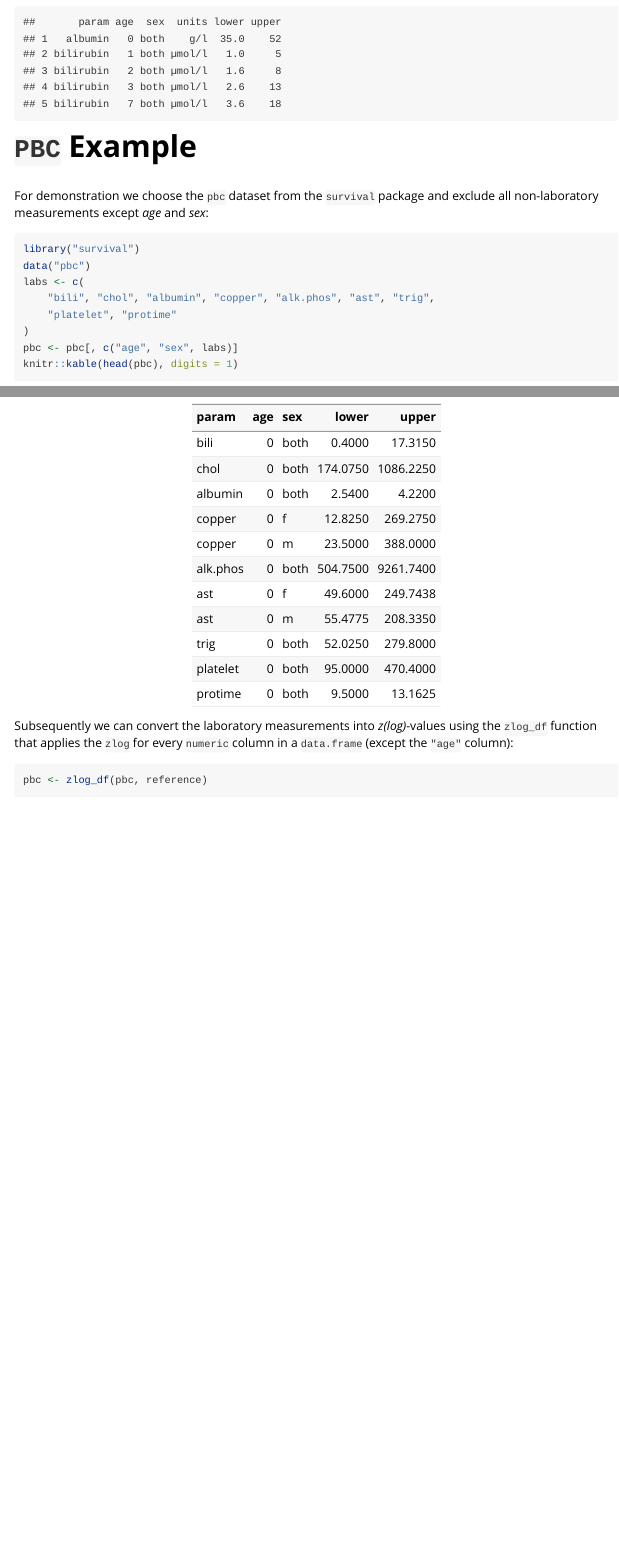
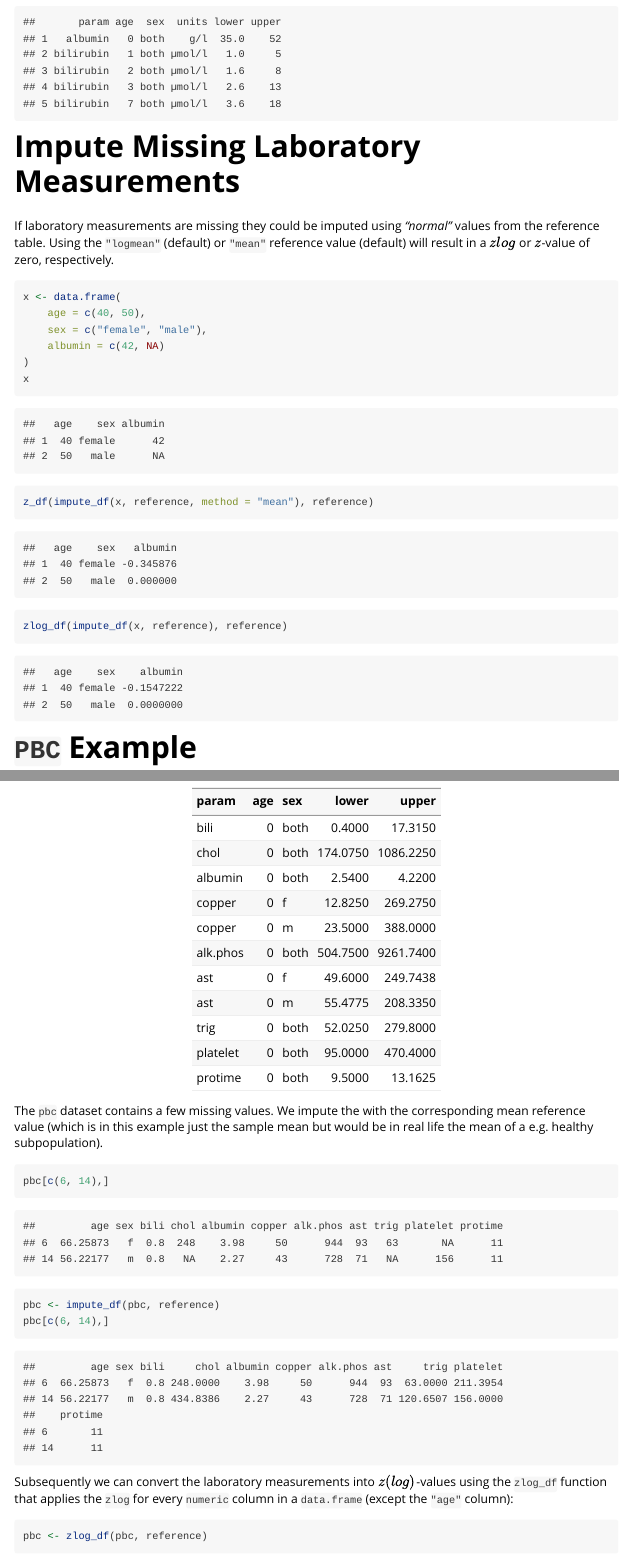
Before and after one commit to ampel-leipzig/zlog, an R Markdown document (vignettes/zlog.Rmd): the page in a window 1100 px wide, from 3810 px down, and a second part further down, joined at a grey line. Rendered offline with R 4.5, knitr and Pandoc, with nearby package versions.

Commit message:
feat: add impute_df

````diff
--- /dev/null
+++ b/R/impute.R
@@ -0,0 +1,51 @@
+#' Imputation
+#'
+#' Impute `NA` values with the logmean, mean, minimal or maximum reference value.
+#'
+#' @param x `data.frame`, with the columns: "age", `numeric`, "sex", `factor`
+#' and more user defined `numeric` columns that should be imputed.
+#' @param limits `data.frame`, reference table, has to have the columns:
+#' "age", `numeric` (same units as in `age`, e.g. days or years, age of `0`
+#' matches all ages),
+#' "sex", `factor` (same levels for male and female as `sex` and a special level
+#' `"both"`), "param", `character` with the laboratory parameter name that have
+#' to match the column name in `x`, "lower" and "upper", `numeric` for the
+#' lower and upper reference limits.
+#' @param method `character`, imputation method. `method = "logmean"` (default)
+#' replaces all `NA` with its corresponding logged mean values for the reference
+#' table `limits` (for subsequent use of the *zlog* score,
+#' use `method = "mean" for *z* score calculation).
+#' For `method = "min"` or `method = "max"` the lower or the upper limits are
+#' used.
+#'
+#' @note
+#' Imputation should be done prior to [`z()`]/[`zlog()`] transformation.
+#' Afterwards the `NA` could replaced by zero (for mean-imputation) via
+#' `d[is.na(d)] <- 0`.
+#'
+#' @author Sebastian Gibb
+#' @export
+#' @examples
+#' l <- data.frame(
+#'     param = c("alb", "bili"),
+#'     age = c(0, 0),
+#'     sex = c("both", "both"),
+#'     units = c("mg/l", "µmol/l"),
+#'     lower = c(35, 2),
+#'     upper = c(52, 21)
+#' )
+#' x <- data.frame(
+#'     age = 40:48,
+#'     sex = rep(c("female", "male"), c(5, 4)),
+#'     # from Hoffmann et al. 2017
+#'     alb = c(42, NA, 38, NA, 50, 42, 27, 31, 24),
+#'     bili = c(11, 9, NA, NA, 22, 42, NA, 200, 20)
+#' )
+#' impute_df(x, l)
+#' impute_df(x, l, method = "min")
+#' zlog_df(impute_df(x, l), l)
+impute_df <- function(x, limits, method = c("logmean", "mean", "min", "max")) {
+    limits <- .lookup_limits_df(x, limits)
+    prms <- unique(rownames(limits))
+
+    v <- switch(
@@ -0,0 +58,4 @@
+    na <- is.na(x[prms])
+    x[prms][na] <- v[na]
+    x
+}
--- a/vignettes/zlog.Rmd
+++ b/vignettes/zlog.Rmd
@@ -170,6 +170,24 @@ set_missing_limits(reference)
 set_missing_limits(reference, fraction = c(0.2, 5))
 ```
 
+# Impute Missing Laboratory Measurements
+
+If laboratory measurements are missing they could be imputed using *"normal"*
+values from the reference table. Using the `"logmean"` (default) or `"mean"`
+reference value (default) will result in a $zlog$ or $z$-value of zero,
+respectively.
+
+```{r impute_missing_values}
+x <- data.frame(
+    age = c(40, 50),
+    sex = c("female", "male"),
+    albumin = c(42, NA)
+)
+x
+z_df(impute_df(x, reference, method = "mean"), reference)
+zlog_df(impute_df(x, reference), reference)
+```
+
 # `PBC` Example
 
 For demonstration we choose the `pbc` dataset from the `survival` package
@@ -214,7 +232,17 @@ for (i in seq_len(nrow(reference))) {
 knitr::kable(reference)
 ```
 
-Subsequently we can convert the laboratory measurements into *z(log)*-values
+The `pbc` dataset contains a few missing values. We impute the with the
+corresponding mean reference value (which is in this example just the sample
+mean but would be in real life the mean of a e.g. healthy subpopulation).
+
+```{r pbc_impute}
+pbc[c(6, 14),]
+pbc <- impute_df(pbc, reference)
+pbc[c(6, 14),]
+```
+
+Subsequently we can convert the laboratory measurements into $z(log)$-values
 using the `zlog_df` function that applies the `zlog` for every `numeric` column
 in a `data.frame` (except the `"age"` column):
 
````
Also changed, not shown: NEWS.md (+4 -0 lines), R/impute.R (6 more changed lines), 4 other files.
